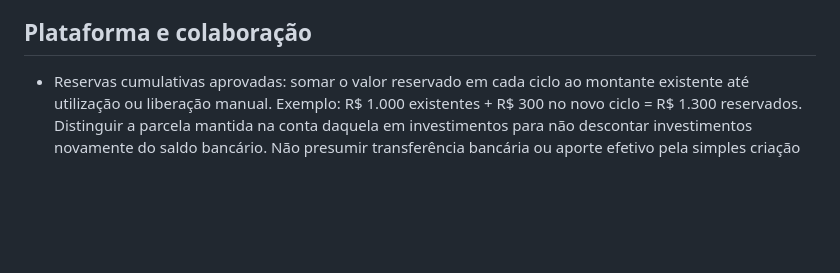
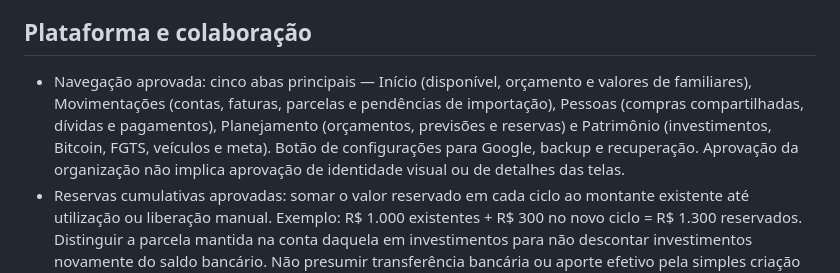
Before and after one commit to Yuri-Medeiros/App-Controle-Financeiro, a Markdown page: DECISOES.md, the part around the change. Drawn GitHub-style; blank space fills up the shorter version.

Commit message:
Record approved five-tab application navigation

```diff
--- a/DECISOES.md
+++ b/DECISOES.md
@@ -19,6 +19,7 @@
 
 ## Plataforma e colaboração
 
+- Navegação aprovada: cinco abas principais — Início (disponível, orçamento e valores de familiares), Movimentações (contas, faturas, parcelas e pendências de importação), Pessoas (compras compartilhadas, dívidas e pagamentos), Planejamento (orçamentos, previsões e reservas) e Patrimônio (investimentos, Bitcoin, FGTS, veículos e meta). Botão de configurações para Google, backup e recuperação. Aprovação da organização não implica aprovação de identidade visual ou de detalhes das telas.
 - Reservas cumulativas aprovadas: somar o valor reservado em cada ciclo ao montante existente até utilização ou liberação manual. Exemplo: R$ 1.000 existentes + R$ 300 no novo ciclo = R$ 1.300 reservados. Distinguir a parcela mantida na conta daquela em investimentos para não descontar investimentos novamente do saldo bancário. Não presumir transferência bancária ou aporte efetivo pela simples criação da reserva.
 - Virada do ciclo salarial: renovar os limites configurados das categorias sem acumular automaticamente orçamento não usado. Exemplo aprovado: limite R$ 500, gasto R$ 400 → próximo ciclo começa com orçamento R$ 500. Os R$ 100 não gastos permanecem no saldo bancário; a regra não cria movimentação de dinheiro nem modifica reservas.
 - Compras parceladas consomem o orçamento pela parte própria de cada parcela, no ciclo salarial em que vence a respectiva fatura. Exemplo aprovado: compra de R$ 600 em três parcelas, metade de familiar → fatura de R$ 200 por mês, consumo próprio de orçamento de R$ 100 por ciclo e R$ 100 a receber por parcela. A obrigação integral com o banco permanece independente do recebimento familiar. Não consumir também o valor total da compra no orçamento inicial.
```
